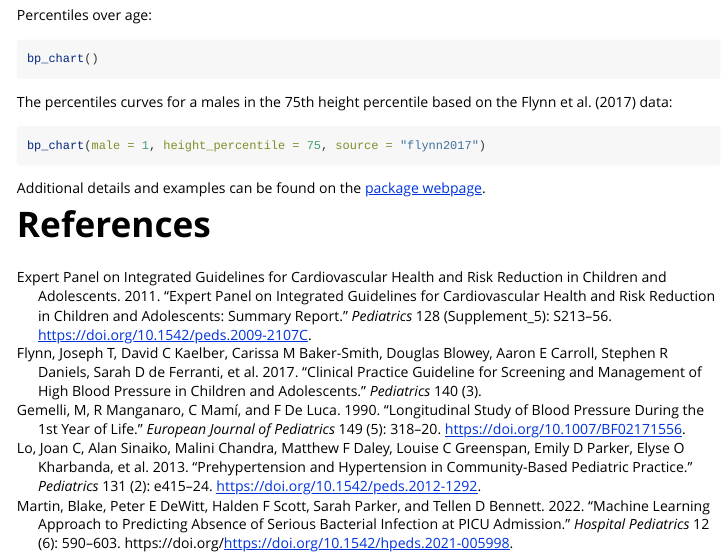
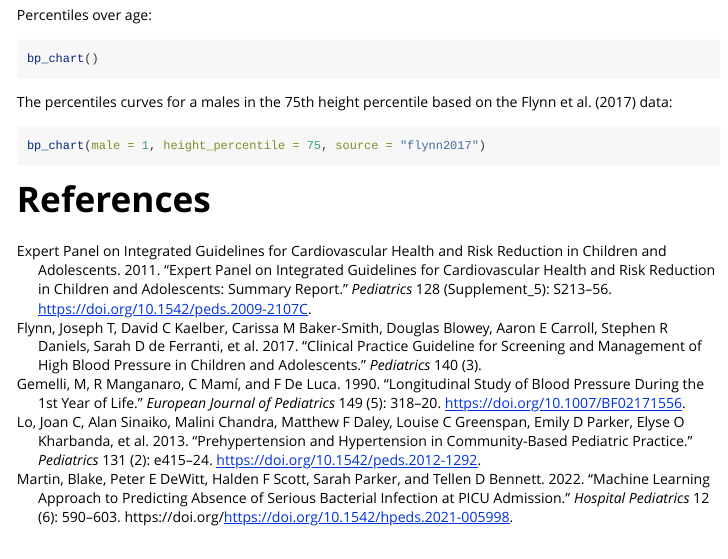
Before and after one commit to dewittpe/pedbp, an R Markdown document (vignettes/bp-distributions.Rmd): the page in a window 1100 px wide, from 3500 px down. Rendered offline with R 4.5, knitr and Pandoc, with nearby package versions; the code chunks are not run, so their results and figures are left out; long lines of code are wrapped.

Commit message:
corrections to pass local R CMD check --as-cran

````diff
--- a/vignettes/bp-distributions.Rmd
+++ b/vignettes/bp-distributions.Rmd
@@ -258,9 +258,5 @@ bp_chart(male = 1, height_percentile = 75, source = "flynn2017")
 ```
 
 
-
-Additional details and examples can be found on the [package
-webpage](https://peteredewitt.com/pedbp).
-
 # References
 <div id="refs"></div>
````
Also changed, not shown: R/bp_charts.R (+5 -1 lines), R/growth-standard-charts.R (+1 -2 lines), R/growth-standards.R (+1 -2 lines), R/gs_cdf.R (+1 -2 lines), vignette-spinners/bp-distributions.R (+0 -4 lines), 9 other files.
